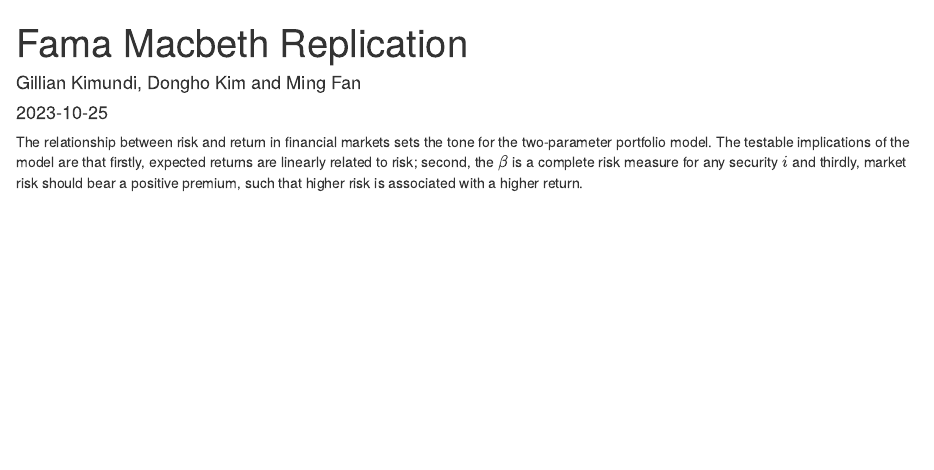
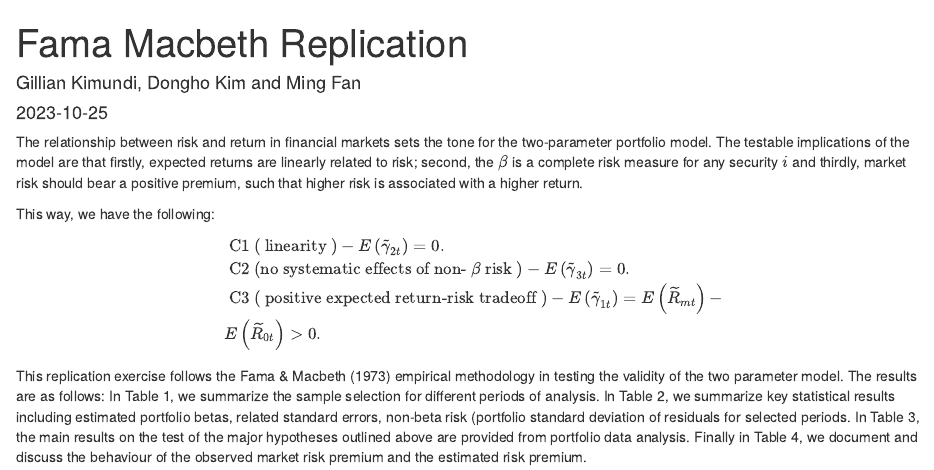
Before and after one commit to gillian-k/Fama-Macbeth-Group-Work, an R Markdown document (Fama Macbeth Team Markdown File.Rmd): the page in a window 1100 px wide, from its top. Rendered offline with R 4.5, knitr and Pandoc, with nearby package versions; some code elsewhere in the file could not run offline.

Commit message:
Markdown initialization

```diff
--- a/Fama Macbeth Team Markdown File.Rmd
+++ b/Fama Macbeth Team Markdown File.Rmd
@@ -69,3 +69,14 @@ risk_free<-ff_3factors_mon|>
 
 
 The relationship between risk and return in financial markets sets the tone for the two-parameter portfolio model. The testable implications of the model are that firstly, expected returns are linearly related to risk; second, the $\beta$ is a complete risk measure for any security $i$ and thirdly, market risk should bear a positive premium, such that higher risk is associated with a higher return.
+
+This way, we have the following: $$
+\begin{aligned}
+& \text { C1 }(\text { linearity })-E\left(\widetilde{\gamma}_{2 t}\right)=0 . \\
+& \text { C2 (no systematic effects of non- } \beta \text { risk })-E\left(\widetilde{\gamma}_{3 t}\right)=0 . \\
+& \text { C3 }(\text { positive expected return-risk tradeoff })-E\left(\widetilde{\gamma}_{1 t}\right)=E\left(\widetilde{R}_{m t}\right)- \\
+& E\left(\widetilde{R}_{0 t}\right)>0 .
+\end{aligned}
+$$
+
+This replication exercise follows the Fama & Macbeth (1973) empirical methodology in testing the validity of the two parameter model. The results are as follows: In Table 1, we summarize the sample selection for different periods of analysis. In Table 2, we summarize key statistical results including estimated portfolio betas, related standard errors, non-beta risk (portfolio standard deviation of residuals for selected periods. In Table 3, the main results on the test of the major hypotheses outlined above are provided from portfolio data analysis. Finally in Table 4, we document and discuss the behaviour of the observed market risk premium and the estimated risk premium.
```
